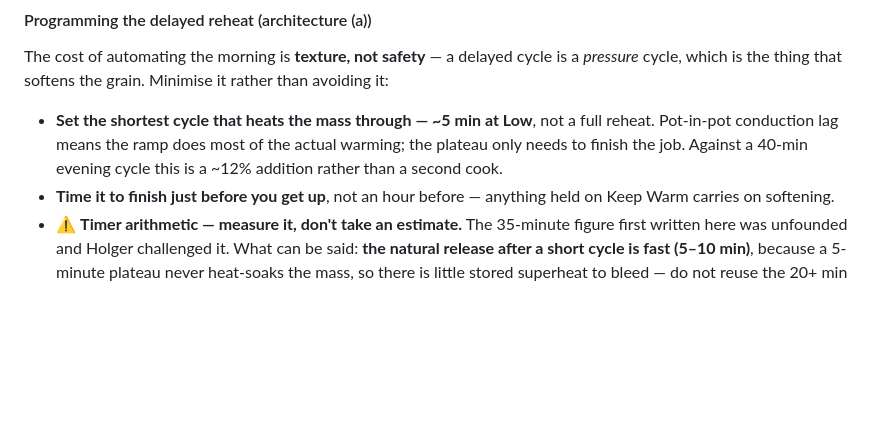
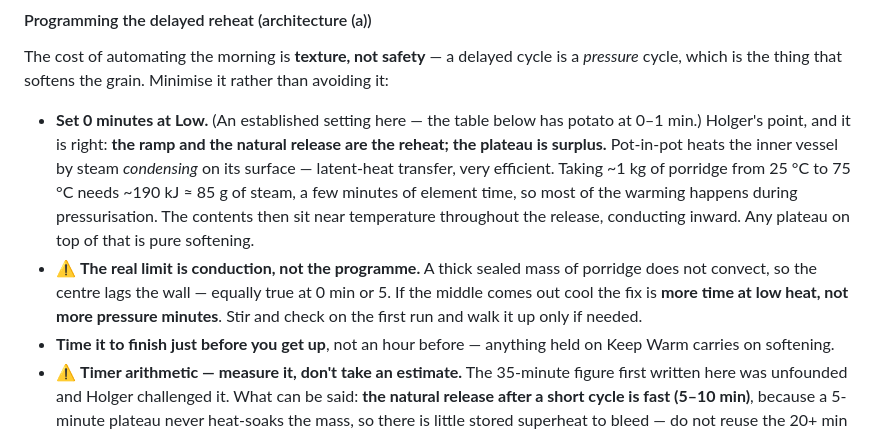
Before and after one commit to little-big-h/Recipes, a Markdown page: docs/TECHNIQUES.md, the part around the change. GitHub-like rendering; blank space fills up the shorter version.

Commit message:
TECHNIQUES: morning reheat is 0 min, not 5
Holger caught the inconsistency - I could not claim a 15-minute ramp and
also insist on a 5-minute plateau, because if the ramp is that long the
food is hot before the plateau starts.

The ramp and the natural release are the reheat. Pot-in-pot heats the
inner vessel by steam condensing on its surface, and taking about a kilo
of porridge from 25 to 75 C needs roughly 190 kJ, about 85 g of steam -
a few minutes of element time. The contents then sit near temperature
through the release, conducting inward. Any plateau on top is softening
for nothing, which is exactly what he is trying to avoid.

Also records the actual limiting factor: a thick sealed mass does not
convect, so the centre lags the wall at 0 minutes or 5 alike. If the
middle is cool the fix is more time at low heat, not more pressure.

Co-Authored-By: Claude Opus 5 <noreply@anthropic.com>
Claude-Session: https://claude.ai/code/session_012z2gML7ZCaAt9DAuwBuNM2

```diff
--- a/docs/TECHNIQUES.md
+++ b/docs/TECHNIQUES.md
@@ -100,7 +100,8 @@ Cereal grain carries 10²–10⁴ spores/g, so both right-hand columns are live:
 
 The cost of automating the morning is **texture, not safety** — a delayed cycle is a *pressure* cycle, which is the thing that softens the grain. Minimise it rather than avoiding it:
 
-- **Set the shortest cycle that heats the mass through — ~5 min at Low**, not a full reheat. Pot-in-pot conduction lag means the ramp does most of the actual warming; the plateau only needs to finish the job. Against a 40-min evening cycle this is a ~12% addition rather than a second cook.
+- **Set 0 minutes at Low.** (An established setting here — the table below has potato at 0–1 min.) Holger's point, and it is right: **the ramp and the natural release are the reheat; the plateau is surplus.** Pot-in-pot heats the inner vessel by steam *condensing* on its surface — latent-heat transfer, very efficient. Taking ~1 kg of porridge from 25 °C to 75 °C needs ~190 kJ ≈ 85 g of steam, a few minutes of element time, so most of the warming happens during pressurisation. The contents then sit near temperature throughout the release, conducting inward. Any plateau on top of that is pure softening.
+- ⚠ **The real limit is conduction, not the programme.** A thick sealed mass of porridge does not convect, so the centre lags the wall — equally true at 0 min or 5. If the middle comes out cool the fix is **more time at low heat, not more pressure minutes**. Stir and check on the first run and walk it up only if needed.
 - **Time it to finish just before you get up**, not an hour before — anything held on Keep Warm carries on softening.
 - ⚠ **Timer arithmetic — measure it, don't take an estimate.** The 35-minute figure first written here was unfounded and Holger challenged it. What can be said: **the natural release after a short cycle is fast (5–10 min)**, because a 5-minute plateau never heat-soaks the mass, so there is little stored superheat to bleed — do not reuse the 20+ min release of the 40-minute evening cycle. **The ramp is genuinely uncertain**: the heat-up table below gives 18–21 min for ~1 kg from room temperature, but that is measured for *direct* cooking, and pot-in-pot reaches pressure when the ~250 ml in the outer pot boils rather than when the porridge is hot — offset by the cold inner vessel condensing steam and dragging pressurisation out. **One morning settles both**: the display shows when pressure is reached and when the float drops. Same run as the cool-down probe already outstanding.
 - This is still **strictly better for texture than the 10-min high-pressure morning reheat** used in the oat routine.
```
